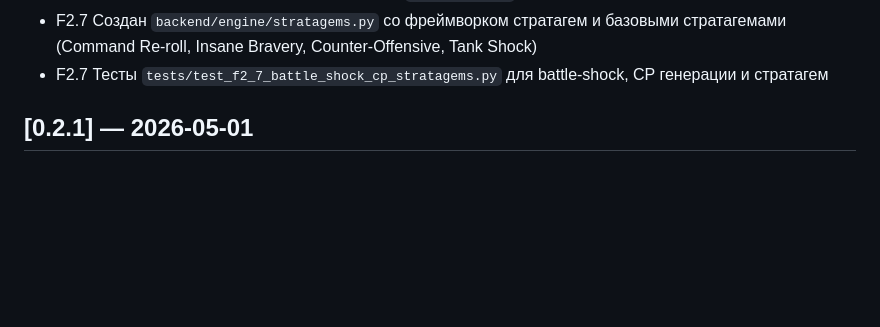
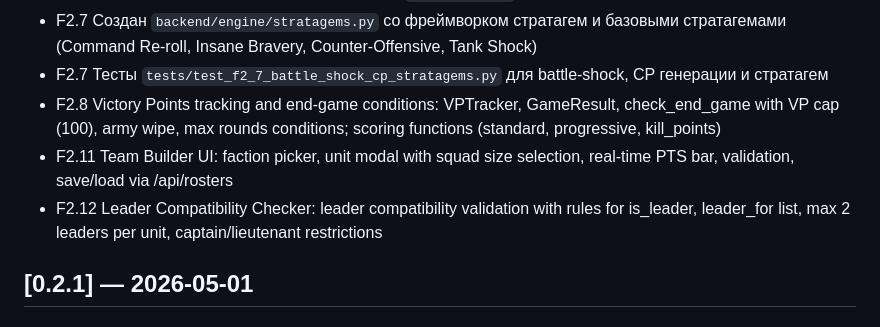
Before and after one commit to fixemer90-stack/Warpsmith, a Markdown page: CHANGELOG.md, the part around the change. GitHub-like rendering; blank space fills up the shorter version.

Commit message:
docs: Update CHANGELOG.md with F2.8, F2.11, F2.12 additions

```diff
--- a/CHANGELOG.md
+++ b/CHANGELOG.md
@@ -49,6 +49,10 @@
 - F2.7 Реализована логика battle-shock тестов в `_morale_phase` с правилами snake eyes/boxcars
 - F2.7 Создан `backend/engine/stratagems.py` со фреймворком стратагем и базовыми стратагемами (Command Re-roll, Insane Bravery, Counter-Offensive, Tank Shock)
 - F2.7 Тесты `tests/test_f2_7_battle_shock_cp_stratagems.py` для battle-shock, CP генерации и стратагем
+- F2.8 Victory Points tracking and end-game conditions: VPTracker, GameResult, check_end_game with VP cap (100), army wipe, max rounds conditions; scoring functions (standard, progressive, kill_points)
+- F2.11 Team Builder UI: faction picker, unit modal with squad size selection, real-time PTS bar, validation, save/load via /api/rosters
+- F2.12 Leader Compatibility Checker: leader compatibility validation with rules for is_leader, leader_for list, max 2 leaders per unit, captain/lieutenant restrictions
+
 
 ## [0.2.1] — 2026-05-01
 
```
